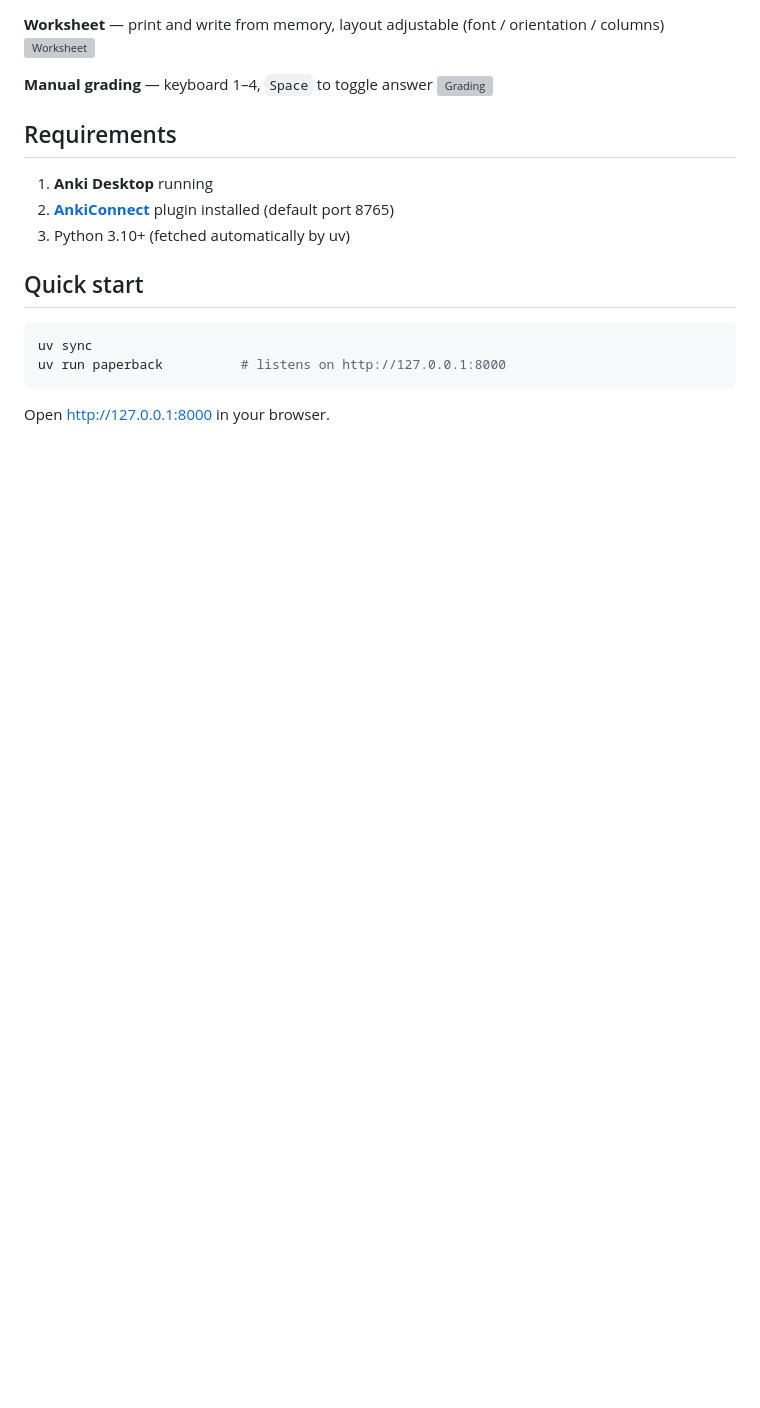
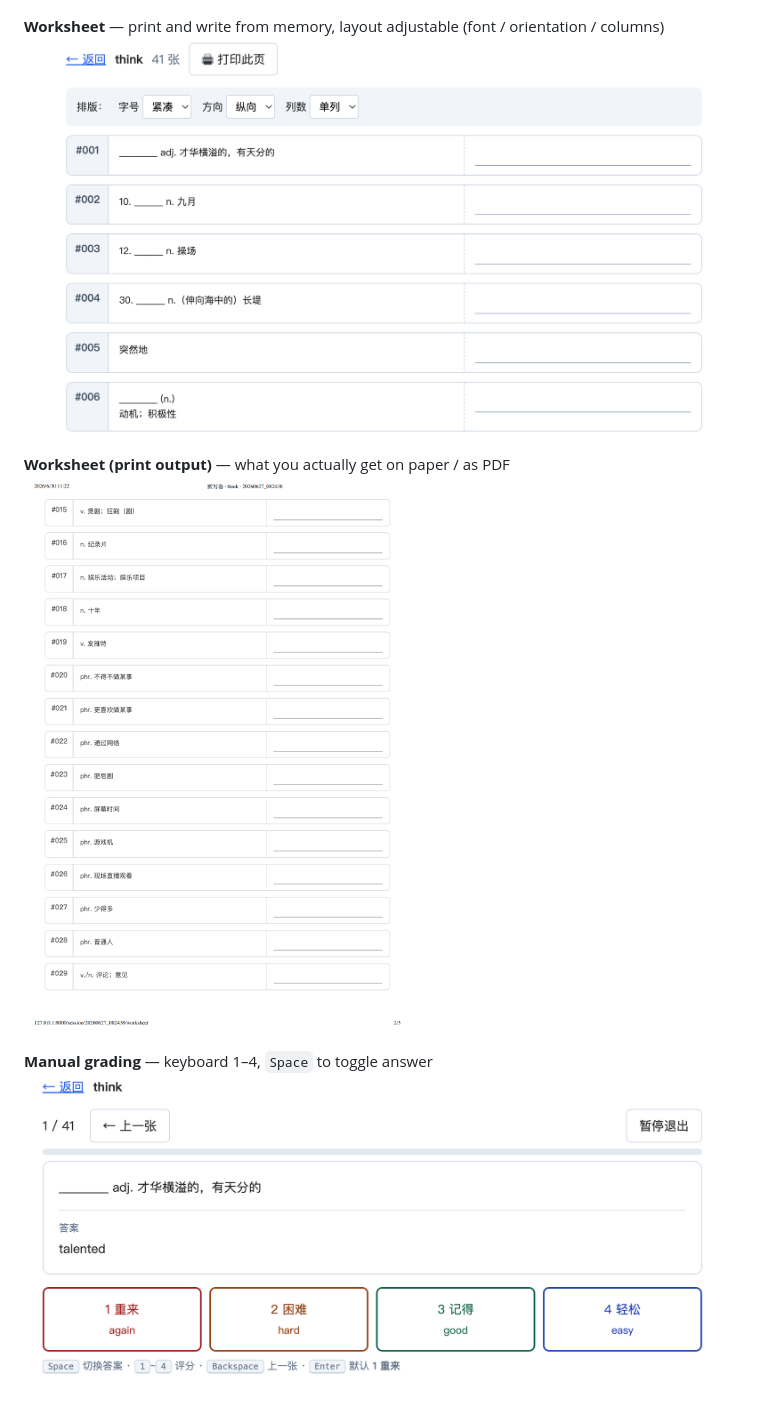
Before and after one commit to xmonkey/paperback, a Markdown page: README.en.md, the part around the change. Drawn GitHub-style; pictures changed too: docs/screenshots/grade.png (added), docs/screenshots/worksheet.png (added), docs/screenshots/worksheet_print.png (added); blank space fills up the shorter version; grey boxes are pictures that could not be loaded.

```diff
--- a/README.en.md
+++ b/README.en.md
@@ -24,6 +24,9 @@ Turn "swiping cards on screen" into "write from memory on paper + feed results b
 
 **Worksheet** — print and write from memory, layout adjustable (font / orientation / columns)
 ![Worksheet](docs/screenshots/worksheet.png)
+
+**Worksheet (print output)** — what you actually get on paper / as PDF
+![Worksheet print output](docs/screenshots/worksheet_print.png)
 
 **Manual grading** — keyboard 1–4, `Space` to toggle answer
 ![Grading](docs/screenshots/grade.png)
```
Also changed, not shown: README.md (+3 -0 lines), docs/screenshots/README.md (deleted, +0 -18 lines), docs/screenshots/index.png (added).
